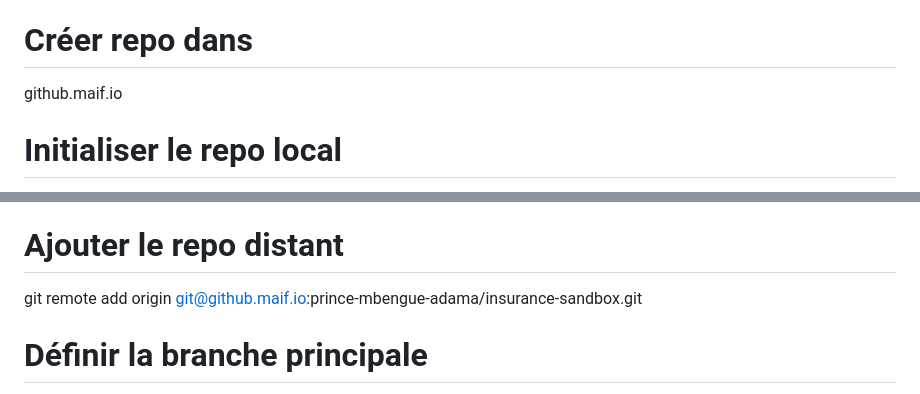
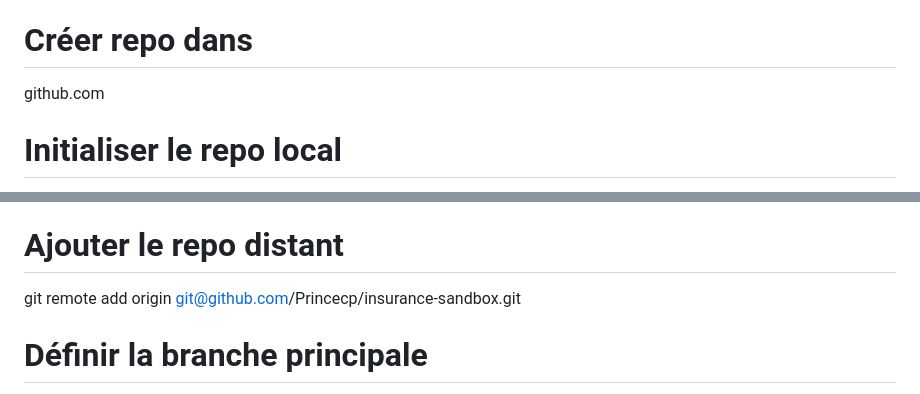
Before and after one commit to Princecp/insurance-sandbox, a Markdown page: README.md, 2 parts joined by grey strips. GitHub-like rendering.

Commit message:
feat(readme): add remote url

```diff
--- a/README.md
+++ b/README.md
@@ -78,7 +78,7 @@ dTY-jkVsQ5Cdb8vZ%
 
 # Créer repo dans
 
-github.maif.io
+github.com
 
 # Initialiser le repo local
 
@@ -106,7 +106,7 @@ git commit --amend --no-edit --reset-author
 
 # Ajouter le repo distant
 
-git remote add origin git@github.maif.io:prince-mbengue-adama/insurance-sandbox.git
+git remote add origin git@github.com/Princecp/insurance-sandbox.git
 
 # Définir la branche principale
 
```
